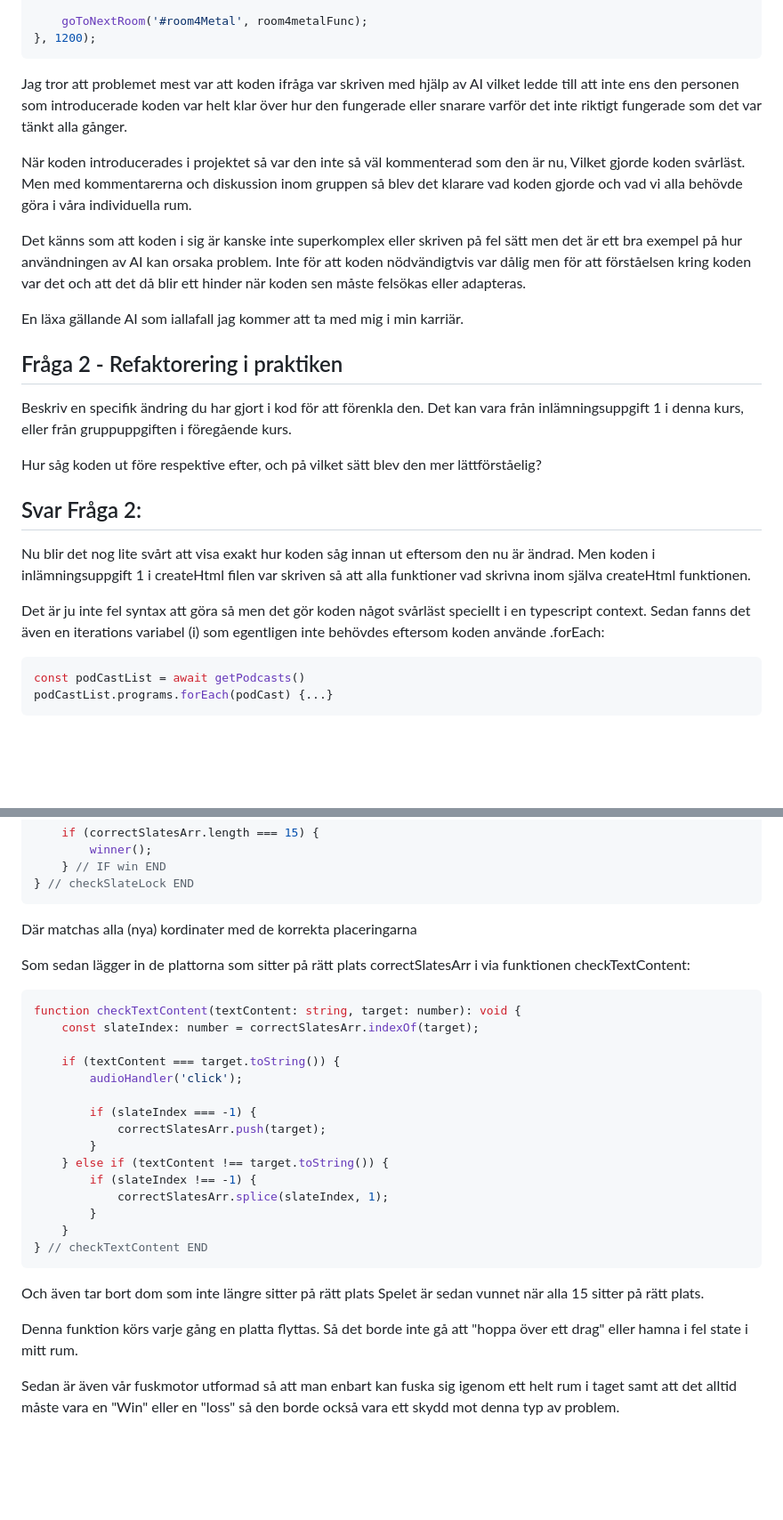
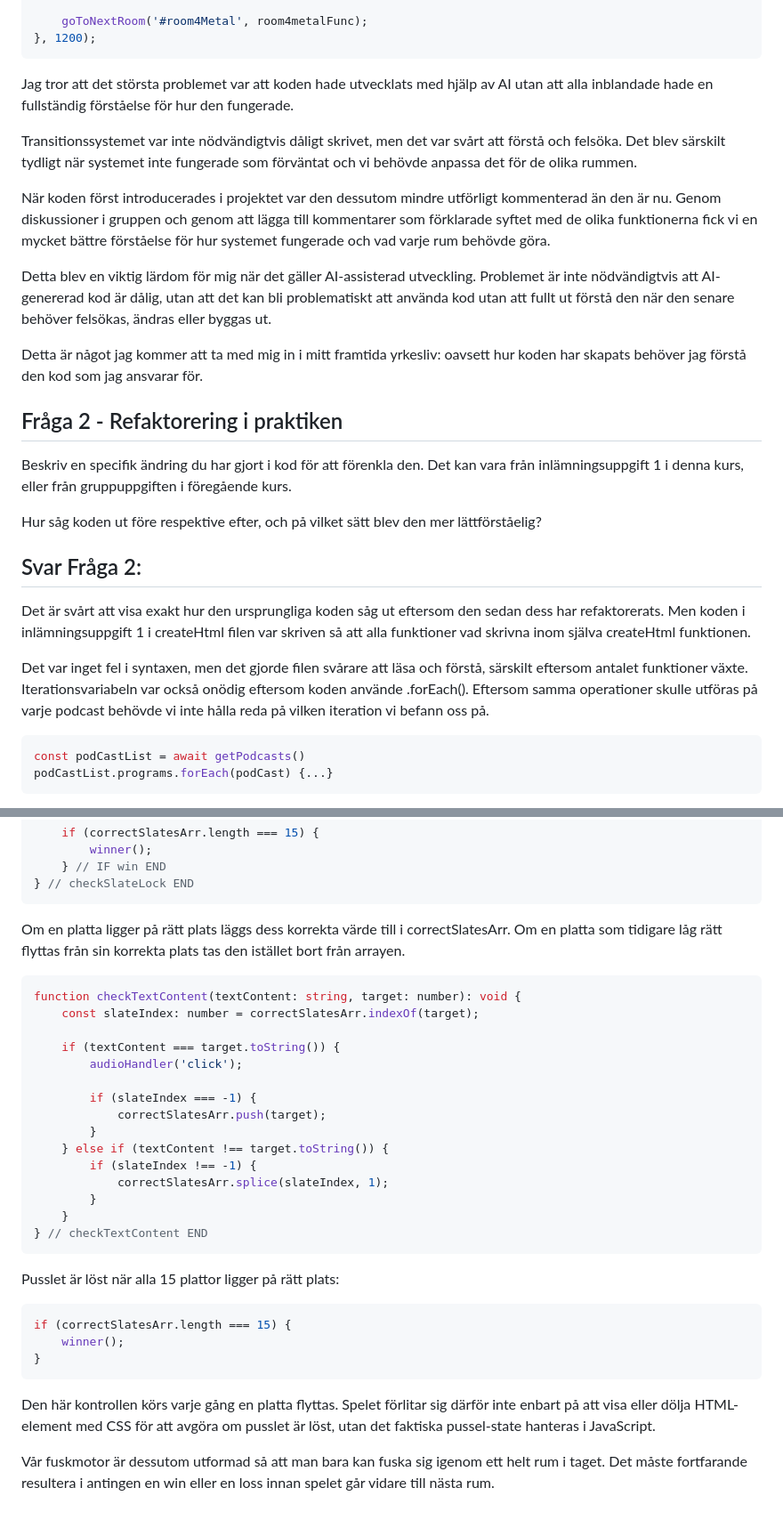
Before and after one commit to elychnell/refactoring-workflow, a Markdown page: reflection.md, 2 parts joined by grey strips. Shown at 89% size. GitHub-like rendering; blank space fills up the shorter version.

````diff
--- a/REFACTOR QUESTIONS.md
+++ b/reflection.md
@@ -193,17 +191,15 @@ window.setTimeout(() => {
 }, 1200);
 ```
 
-Jag tror att problemet mest var att koden ifråga var skriven med hjälp av AI vilket ledde till att inte ens den personen som
-introducerade koden var helt klar över hur den fungerade eller snarare varför det inte riktigt fungerade som det var tänkt alla gånger.
+Jag tror att det största problemet var att koden hade utvecklats med hjälp av AI utan att alla inblandade hade en fullständig förståelse för hur den fungerade.
 
-När koden introducerades i projektet så var den inte så väl kommenterad som den är nu,
-Vilket gjorde koden svårläst. Men med kommentarerna och diskussion inom gruppen så blev
-det klarare vad koden gjorde och vad vi alla behövde göra i våra individuella rum.
+Transitionssystemet var inte nödvändigtvis dåligt skrivet, men det var svårt att förstå och felsöka. Det blev särskilt tydligt när systemet inte fungerade som förväntat och vi behövde anpassa det för de olika rummen.
 
-Det känns som att koden i sig är kanske inte superkomplex eller skriven på fel sätt men det är ett bra exempel på hur användningen av AI kan orsaka problem.
-Inte för att koden nödvändigtvis var dålig men för att förståelsen kring koden var det och att det då blir ett hinder när koden sen måste felsökas eller adapteras.
+När koden först introducerades i projektet var den dessutom mindre utförligt kommenterad än den är nu. Genom diskussioner i gruppen och genom att lägga till kommentarer som förklarade syftet med de olika funktionerna fick vi en mycket bättre förståelse för hur systemet fungerade och vad varje rum behövde göra.
 
-En läxa gällande AI som iallafall jag kommer att ta med mig i min karriär.
+Detta blev en viktig lärdom för mig när det gäller AI-assisterad utveckling. Problemet är inte nödvändigtvis att AI-genererad kod är dålig, utan att det kan bli problematiskt att använda kod utan att fullt ut förstå den när den senare behöver felsökas, ändras eller byggas ut.
+
+Detta är något jag kommer att ta med mig in i mitt framtida yrkesliv: oavsett hur koden har skapats behöver jag förstå den kod som jag ansvarar för.
 
 ## Fråga 2 - Refaktorering i praktiken
 
@@ -213,11 +209,11 @@ Hur såg koden ut före respektive efter, och på vilket sätt blev den mer lät
 
 ## Svar Fråga 2:
 
-Nu blir det nog lite svårt att visa exakt hur koden såg innan ut eftersom den nu är ändrad.
+Det är svårt att visa exakt hur den ursprungliga koden såg ut eftersom den sedan dess har refaktorerats.
 Men koden i inlämningsuppgift 1 i createHtml filen var skriven så att alla funktioner vad skrivna inom själva createHtml funktionen.
 
-Det är ju inte fel syntax att göra så men det gör koden något svårläst speciellt i en typescript context.
-Sedan fanns det även en iterations variabel (i) som egentligen inte behövdes eftersom koden använde .forEach:
+Det var inget fel i syntaxen, men det gjorde filen svårare att läsa och förstå, särskilt eftersom antalet funktioner växte.
+Iterationsvariabeln var också onödig eftersom koden använde .forEach(). Eftersom samma operationer skulle utföras på varje podcast behövde vi inte hålla reda på vilken iteration vi befann oss på.
 
 ```typescript
 const podCastList = await getPodcasts()
@@ -620,10 +633,8 @@ function checkSlateLock(movedSlate: HTMLElement | null): void {
 } // checkSlateLock END
 ```
 
-Där matchas alla (nya) kordinater med de korrekta placeringarna
-
-Som sedan lägger in de plattorna som sitter
-på rätt plats correctSlatesArr i via funktionen checkTextContent:
+Om en platta ligger på rätt plats läggs dess korrekta värde till i correctSlatesArr.
+Om en platta som tidigare låg rätt flyttas från sin korrekta plats tas den istället bort från arrayen.
 
 ```typescript
 function checkTextContent(textContent: string, target: number): void {
@@ -642,14 +653,19 @@ function checkTextContent(textContent: string, target: number): void {
 	}
 } // checkTextContent END
 ```
+Pusslet är löst när alla 15 plattor ligger på rätt plats:
 
-Och även tar bort dom som inte längre sitter på rätt plats
-Spelet är sedan vunnet när alla 15 sitter på rätt plats.
+```typescript
+if (correctSlatesArr.length === 15) {
+    winner();
+}
+```
 
-Denna funktion körs varje gång en platta flyttas.
-Så det borde inte gå att "hoppa över ett drag" eller hamna i fel state i mitt rum.
 
-Sedan är även vår fuskmotor utformad så att man enbart
-kan fuska sig igenom ett helt rum i taget samt att det
-alltid måste vara en "Win" eller en "loss" så den borde
-också vara ett skydd mot denna typ av problem.
+Den här kontrollen körs varje gång en platta flyttas.
+Spelet förlitar sig därför inte enbart på att visa eller
+dölja HTML-element med CSS för att avgöra om pusslet är löst,
+utan det faktiska pussel-state hanteras i JavaScript.
+
+Vår fuskmotor är dessutom utformad så att man bara kan fuska sig igenom ett helt rum i taget.
+Det måste fortfarande resultera i antingen en win eller en loss innan spelet går vidare till nästa rum.
````
Also changed, not shown: other parts of reflection.md (+61 -46 lines).
